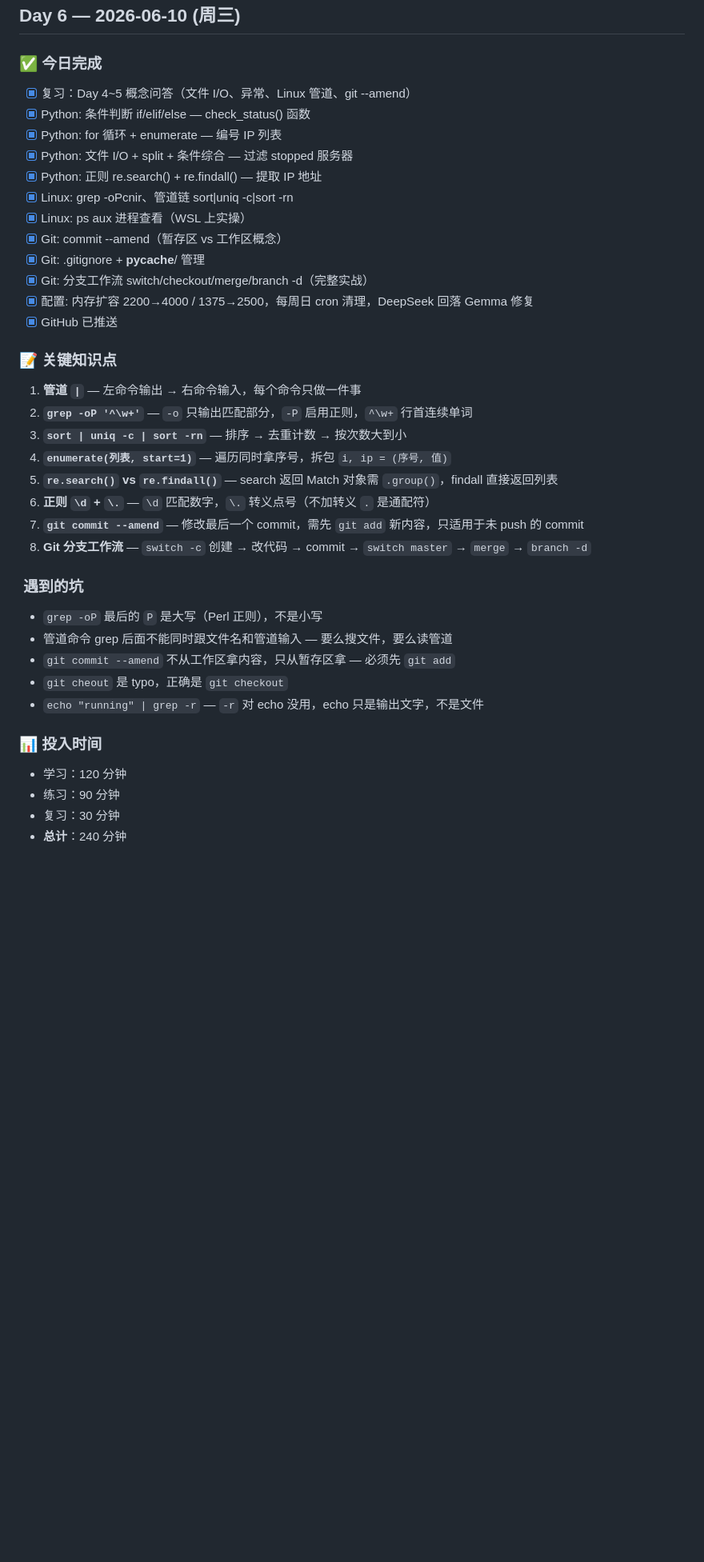
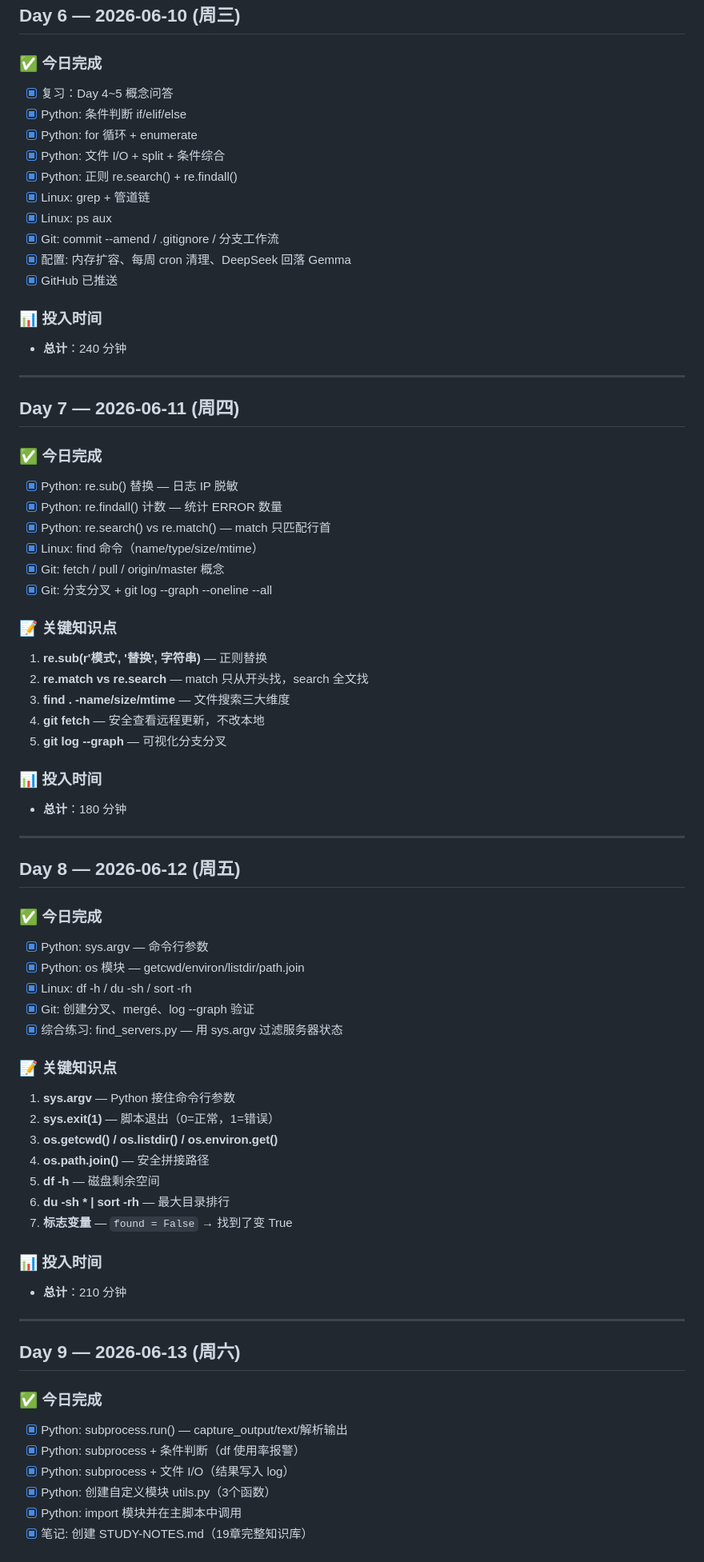
Before and after one commit to SunTao2022/devops-learning, a Markdown page: DAILY-LOG.md, the part around one of its changes. Shown at 80% size. Drawn GitHub-style; blank space fills up the shorter version.

Commit message:
Day 10: update daily log

```diff
--- a/DAILY-LOG.md
+++ b/DAILY-LOG.md
@@ -73,37 +73,74 @@
 ## Day 6 — 2026-06-10 (周三)
 
 ### ✅ 今日完成
-- [x] 复习：Day 4~5 概念问答（文件 I/O、异常、Linux 管道、git --amend）
-- [x] Python: 条件判断 if/elif/else — check_status() 函数
-- [x] Python: for 循环 + enumerate — 编号 IP 列表
-- [x] Python: 文件 I/O + split + 条件综合 — 过滤 stopped 服务器
-- [x] Python: 正则 re.search() + re.findall() — 提取 IP 地址
-- [x] Linux: grep -oPcnir、管道链 sort|uniq -c|sort -rn
-- [x] Linux: ps aux 进程查看（WSL 上实操）
-- [x] Git: commit --amend（暂存区 vs 工作区概念）
-- [x] Git: .gitignore + __pycache__/ 管理
-- [x] Git: 分支工作流 switch/checkout/merge/branch -d（完整实战）
-- [x] 配置: 内存扩容 2200→4000 / 1375→2500，每周日 cron 清理，DeepSeek 回落 Gemma 修复
+- [x] 复习：Day 4~5 概念问答
+- [x] Python: 条件判断 if/elif/else
+- [x] Python: for 循环 + enumerate
+- [x] Python: 文件 I/O + split + 条件综合
+- [x] Python: 正则 re.search() + re.findall()
+- [x] Linux: grep + 管道链
+- [x] Linux: ps aux
+- [x] Git: commit --amend / .gitignore / 分支工作流
+- [x] 配置: 内存扩容、每周 cron 清理、DeepSeek 回落 Gemma
 - [x] GitHub 已推送
 
+### 📊 投入时间
+- **总计**：240 分钟
+
+---
+
+## Day 7 — 2026-06-11 (周四)
+
+### ✅ 今日完成
+- [x] Python: re.sub() 替换 — 日志 IP 脱敏
+- [x] Python: re.findall() 计数 — 统计 ERROR 数量
+- [x] Python: re.search() vs re.match() — match 只匹配行首
+- [x] Linux: find 命令（name/type/size/mtime）
+- [x] Git: fetch / pull / origin/master 概念
+- [x] Git: 分支分叉 + git log --graph --oneline --all
+
 ### 📝 关键知识点
-1. **管道 `|`** — 左命令输出 → 右命令输入，每个命令只做一件事
-2. **`grep -oP '^\w+'`** — `-o` 只输出匹配部分，`-P` 启用正则，`^\w+` 行首连续单词
-3. **`sort | uniq -c | sort -rn`** — 排序 → 去重计数 → 按次数大到小
-4. **`enumerate(列表, start=1)`** — 遍历同时拿序号，拆包 `i, ip = (序号, 值)`
-5. **`re.search()` vs `re.findall()`** — search 返回 Match 对象需 `.group()`，findall 直接返回列表
-6. **正则 `\d` + `\.`** — `\d` 匹配数字，`\.` 转义点号（不加转义 `.` 是通配符）
-7. **`git commit --amend`** — 修改最后一个 commit，需先 `git add` 新内容，只适用于未 push 的 commit
-8. **Git 分支工作流** — `switch -c` 创建 → 改代码 → commit → `switch master` → `merge` → `branch -d`
-
-###  ️ 遇到的坑
-- `grep -oP` 最后的 `P` 是大写（Perl 正则），不是小写
-- 管道命令 grep 后面不能同时跟文件名和管道输入 — 要么搜文件，要么读管道
-- `git commit --amend` 不从工作区拿内容，只从暂存区拿 — 必须先 `git add`
-- `git cheout` 是 typo，正确是 `git checkout`
-- `echo "running" | grep -r` — `-r` 对 echo 没用，echo 只是输出文字，不是文件
+1. **re.sub(r'模式', '替换', 字符串)** — 正则替换
+2. **re.match vs re.search** — match 只从开头找，search 全文找
+3. **find . -name/size/mtime** — 文件搜索三大维度
+4. **git fetch** — 安全查看远程更新，不改本地
+5. **git log --graph** — 可视化分支分叉
 
 ### 📊 投入时间
-- 学习：120 分钟
-- 练习：90 分钟
-- 复习：30 分钟
+- **总计**：180 分钟
+
+---
+
+## Day 8 — 2026-06-12 (周五)
+
+### ✅ 今日完成
+- [x] Python: sys.argv — 命令行参数
+- [x] Python: os 模块 — getcwd/environ/listdir/path.join
+- [x] Linux: df -h / du -sh / sort -rh
+- [x] Git: 创建分叉、mergé、log --graph 验证
+- [x] 综合练习: find_servers.py — 用 sys.argv 过滤服务器状态
+
+### 📝 关键知识点
+1. **sys.argv** — Python 接住命令行参数
+2. **sys.exit(1)** — 脚本退出（0=正常，1=错误）
+3. **os.getcwd() / os.listdir() / os.environ.get()**
+4. **os.path.join()** — 安全拼接路径
+5. **df -h** — 磁盘剩余空间
+6. **du -sh * | sort -rh** — 最大目录排行
+7. **标志变量** — `found = False` → 找到了变 True
+
+### 📊 投入时间
+- **总计**：210 分钟
+
+---
+
+## Day 9 — 2026-06-13 (周六)
+
+### ✅ 今日完成
+- [x] Python: subprocess.run() — capture_output/text/解析输出
+- [x] Python: subprocess + 条件判断（df 使用率报警）
+- [x] Python: subprocess + 文件 I/O（结果写入 log）
+- [x] Python: 创建自定义模块 utils.py（3个函数）
+- [x] Python: import 模块并在主脚本中调用
+- [x] 笔记: 创建 STUDY-NOTES.md（19章完整知识库）
+
```
Also changed, not shown: other parts of DAILY-LOG.md (+31 -4 lines).
